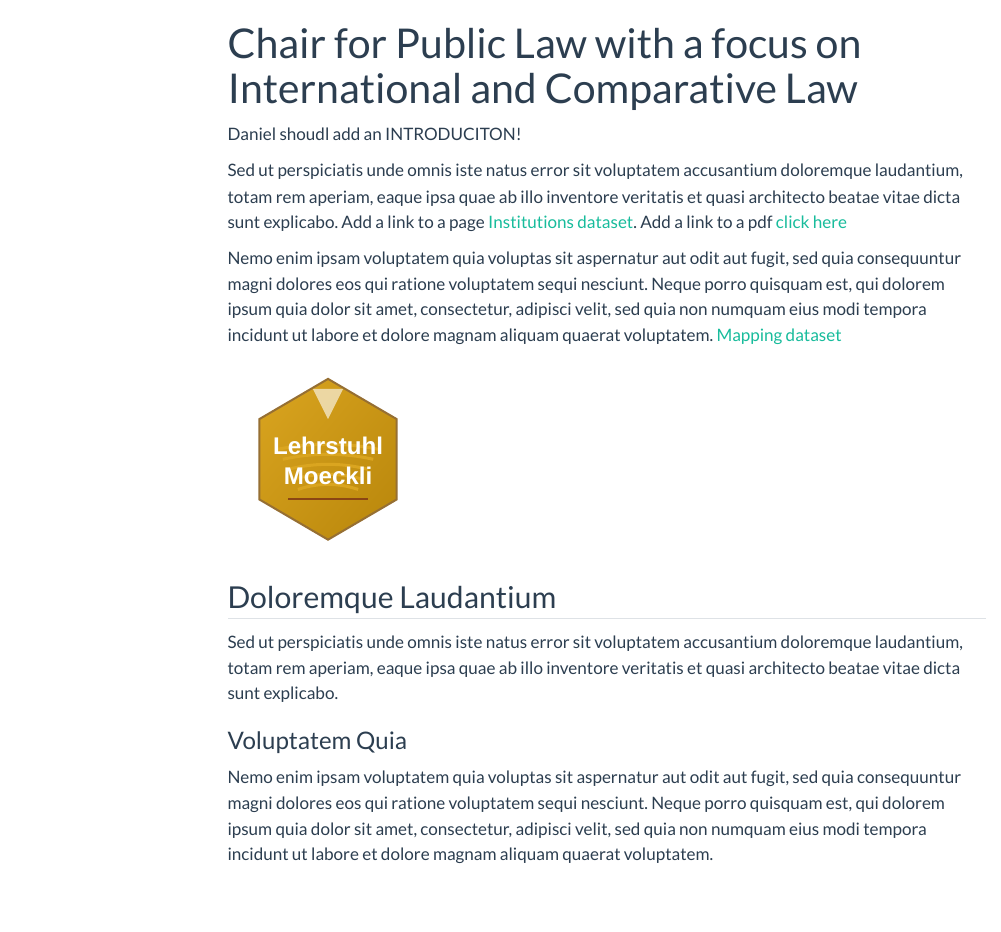
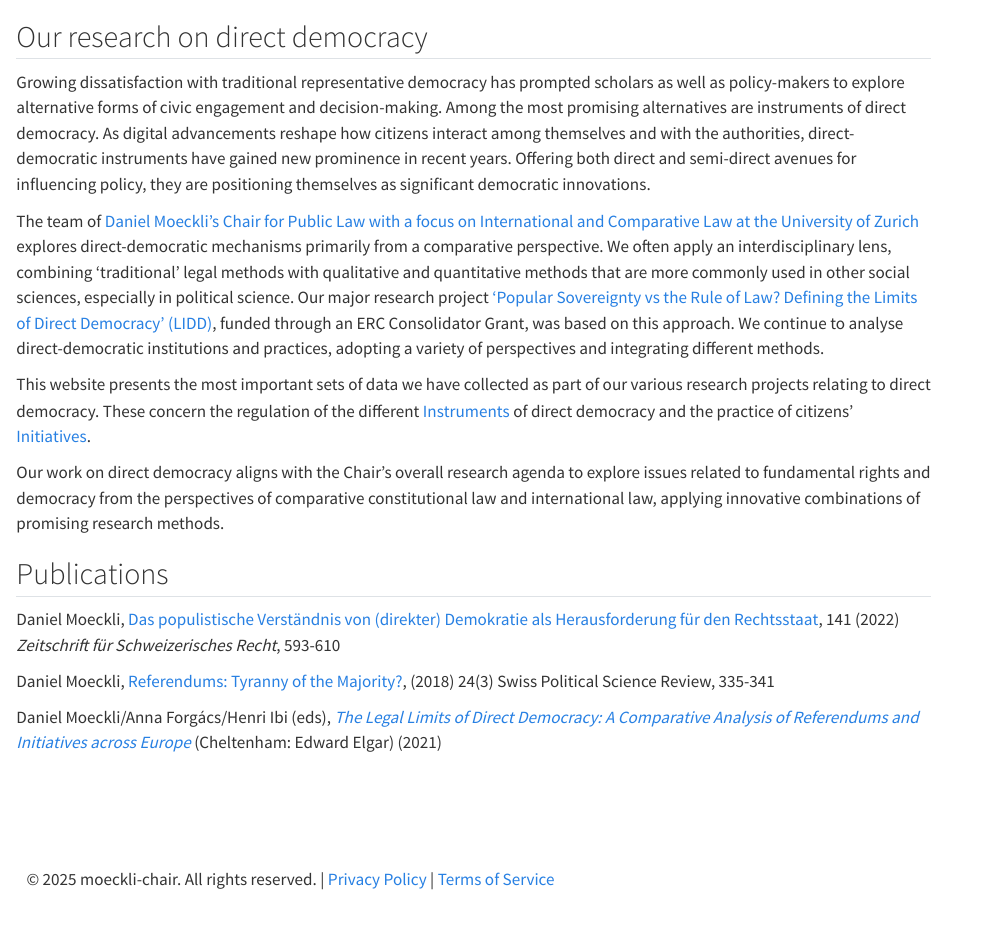
Before and after one commit to moeckli-chair/moeckli-chair.github.io, a Quarto document (index.qmd): the page in a window 1100 px wide, from its top. Rendered offline with R 4.5, knitr and Pandoc in place of Quarto, with nearby package versions; menus at the side of the page are left out.

Commit message:
Update Home page

````diff
--- a/index.qmd
+++ b/index.qmd
@@ -1,32 +1,20 @@
----
-title: "Chair for Public Law with a focus on International and Comparative Law"
----
+## Our research on direct democracy
 
-::: {.grid}
-::: {.g-col-8}
+Growing dissatisfaction with traditional representative democracy has prompted scholars as well as policy-makers to explore alternative forms of civic engagement and decision-making. Among the most promising alternatives are instruments of direct democracy. As digital advancements reshape how citizens interact among themselves and with the authorities, direct-democratic instruments have gained new prominence in recent years. Offering both direct and semi-direct avenues for influencing policy, they are positioning themselves as significant democratic innovations.
 
-Daniel shoudl add an INTRODUCITON!
+The team of [Daniel Moeckli's Chair for Public Law with a focus on International and Comparative Law at the University of Zurich](https://www.ivr.uzh.ch/en/institutsmitglieder/moeckli.html) explores direct-democratic mechanisms primarily from a comparative perspective. We often apply an interdisciplinary lens, combining ‘traditional’ legal methods with qualitative and quantitative methods that are more commonly used in other social sciences, especially in political science. Our major research project [‘Popular Sovereignty vs the Rule of Law? Defining the Limits of Direct Democracy’ (LIDD)](http://lidd-project.org), funded through an ERC Consolidator Grant, was based on this approach. We continue to analyse direct-democratic institutions and practices, adopting a variety of perspectives and integrating different methods.
 
-Sed ut perspiciatis unde omnis iste natus error sit voluptatem accusantium doloremque laudantium, totam rem aperiam, eaque ipsa quae ab illo inventore veritatis et quasi architecto beatae vitae dicta sunt explicabo. Add a link to a page [Institutions dataset](tab-institutions/index.qmd). Add a link to a pdf [click here](data/supplemental_material.pdf)
+This website presents the most important sets of data we have collected as part of our various research projects relating to direct democracy. These concern the regulation of the different [Instruments](https://moeckli-chair.github.io/tab-institutions/) of direct democracy and the practice of citizens’ [Initiatives](https://moeckli-chair.github.io/tab-mapping/).
 
-Nemo enim ipsam voluptatem quia voluptas sit aspernatur aut odit aut fugit, sed quia consequuntur magni dolores eos qui ratione voluptatem sequi nesciunt. Neque porro quisquam est, qui dolorem ipsum quia dolor sit amet, consectetur, adipisci velit, sed quia non numquam eius modi tempora incidunt ut labore et dolore magnam aliquam quaerat voluptatem. [Mapping dataset](tab-mapping/index.qmd)
+Our work on direct democracy aligns with the Chair's overall research agenda to explore issues related to fundamental rights and democracy from the perspectives of comparative constitutional law and international law, applying innovative combinations of promising research methods.
 
-:::
+## Publications
 
-::: {.g-col-4}
-![Lehrstuhl Moeckli](images/hex-logo.svg){width="200px" fig-align="center"}
-<!-- ![](images/home3.png){.center width="70%" style="border-radius: 8px;"} -->
-:::
-:::
+Daniel Moeckli, [Das populistische Verständnis von (direkter) Demokratie als Herausforderung für den Rechtsstaat](https://www.ivr.uzh.ch/dam/jcr:dd495331-4ac4-437c-a5fa-fadc5a9861aa/Moeckli_ZSR-I_2022-05_pdf.pdf), 141 (2022) *Zeitschrift für Schweizerisches Recht*, 593-610
 
-## Doloremque Laudantium
-Sed ut perspiciatis unde omnis iste natus error sit voluptatem accusantium doloremque laudantium, totam rem aperiam, eaque ipsa quae ab illo inventore veritatis et quasi architecto beatae vitae dicta sunt explicabo.
+Daniel Moeckli, [Referendums: Tyranny of the Majority?](https://onlinelibrary.wiley.com/doi/epdf/10.1111/spsr.12317), (2018) 24(3) Swiss Political Science Review, 335-341
 
-### Voluptatem Quia
-Nemo enim ipsam voluptatem quia voluptas sit aspernatur aut odit aut fugit, sed quia consequuntur magni dolores eos qui ratione voluptatem sequi nesciunt. Neque porro quisquam est, qui dolorem ipsum quia dolor sit amet, consectetur, adipisci velit, sed quia non numquam eius modi tempora incidunt ut labore et dolore magnam aliquam quaerat voluptatem.
-
-
-
+Daniel Moeckli/Anna Forgács/Henri Ibi (eds), [*The Legal Limits of Direct Democracy: A Comparative Analysis of Referendums and Initiatives across Europe*](https://www.elgaronline.com/edcollbook-oa/edcoll/9781800372795/9781800372795.xml) (Cheltenham: Edward Elgar) (2021)
 
 
 ::: {.footer style="text-align: left; padding: 1rem; margin-top: 10rem;"}
--- a/tab-institutions/index.qmd
+++ b/tab-institutions/index.qmd
@@ -41,3 +41,4 @@ df <- df %>%
 
 ```
 
+This webpage houses key data on the legal regulation of the various types of direct-democratic instruments that exist at the national level across the 46 member states of the Council of Europe. The data was collected as part of our [LIDD project](https://lidd-project.org).
@@ -49,12 +45,17 @@ The basic unit of analysis in the LIDD dataset is the `Country * Instrument` com
 
 ::: {.callout-warning}
 ### Missing cases
-The LIDD project focuses on the Council of Europe member states. Six countries have been classified as not providing for direct democracy instruments at the national level. These countries are not included in the LIDD database. The countries are: Belgium; Bosnia and Hercegovina; Cyprus; Czech Republic; Monaco and Norway.
+Six out of the 46 Council of Europe states have been classified as not providing for any instrument of direct democracy at the national level. These states are not included in the database. They are: Belgium, Bosnia and Herzegovina, Cyprus, Czech Republic, Monaco, and Norway.
+
 :::
 
 ## Typology and definitions
 
-Sed ut perspiciatis unde omnis iste natus error sit voluptatem accusantium doloremque laudantium, totam rem aperiam, eaque ipsa quae ab illo inventore veritatis et quasi architecto beatae vitae dicta sunt explicabo.
+### Direct-democratic instruments: Typology
+
+Insert diagram from our landscape paper here
+
+In our conceptual framework, we categorize direct-democratic instruments into two primary types: top-down when the process is initiated by institutions and bottom-up when it is initiated by citizens. We identify four types of top-down initiated referendums (that is, popular votes), three triggered by institutional bodies (legislature, executive, and subnational entities) and one automatically triggered when certain conditions specified by law are met, such as a referendum requirement for ratifying constitutional amendments. The bottom-up category comprises two instruments that trigger a popular vote (proactive initiative and rejective initiative) and one that does not (agenda initiative).
 
 ::: {.callout-note collapse="true"}
 ### View Typology
````
Also changed, not shown: tab-institutions/index.qmd (5 more changed lines).
